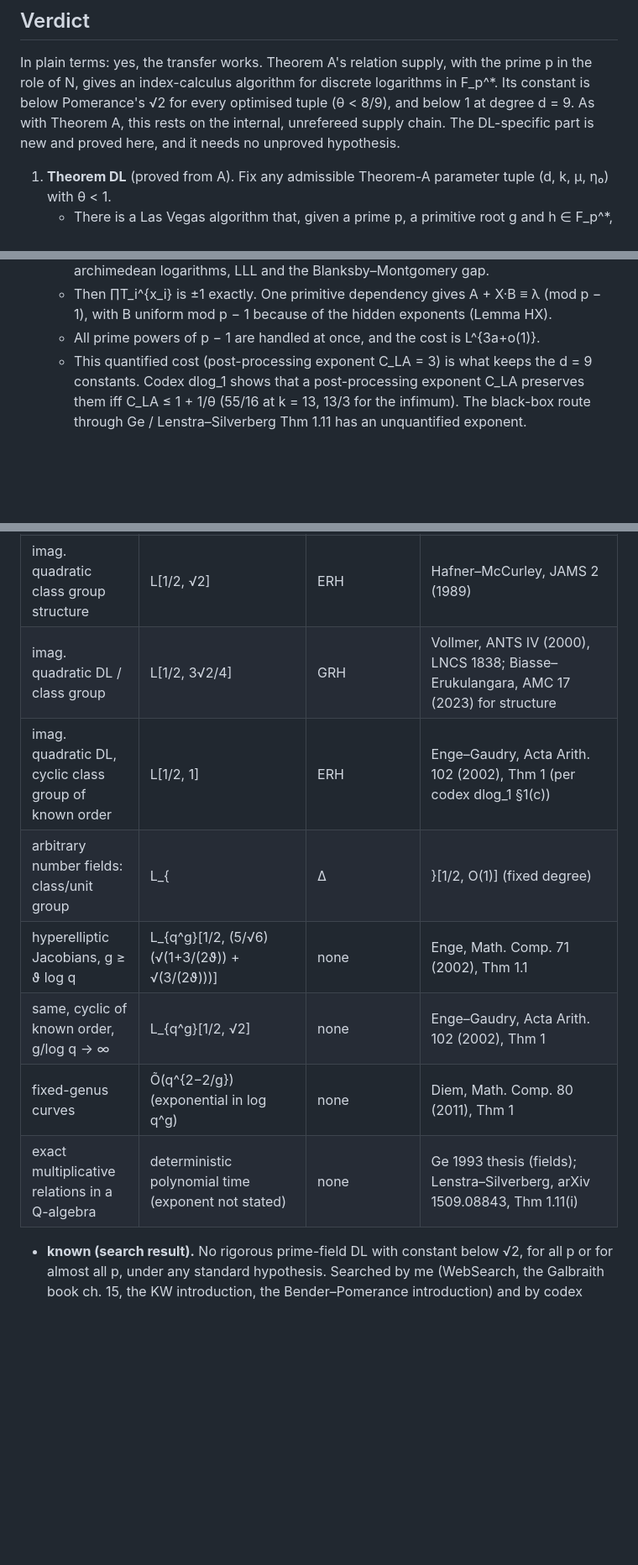
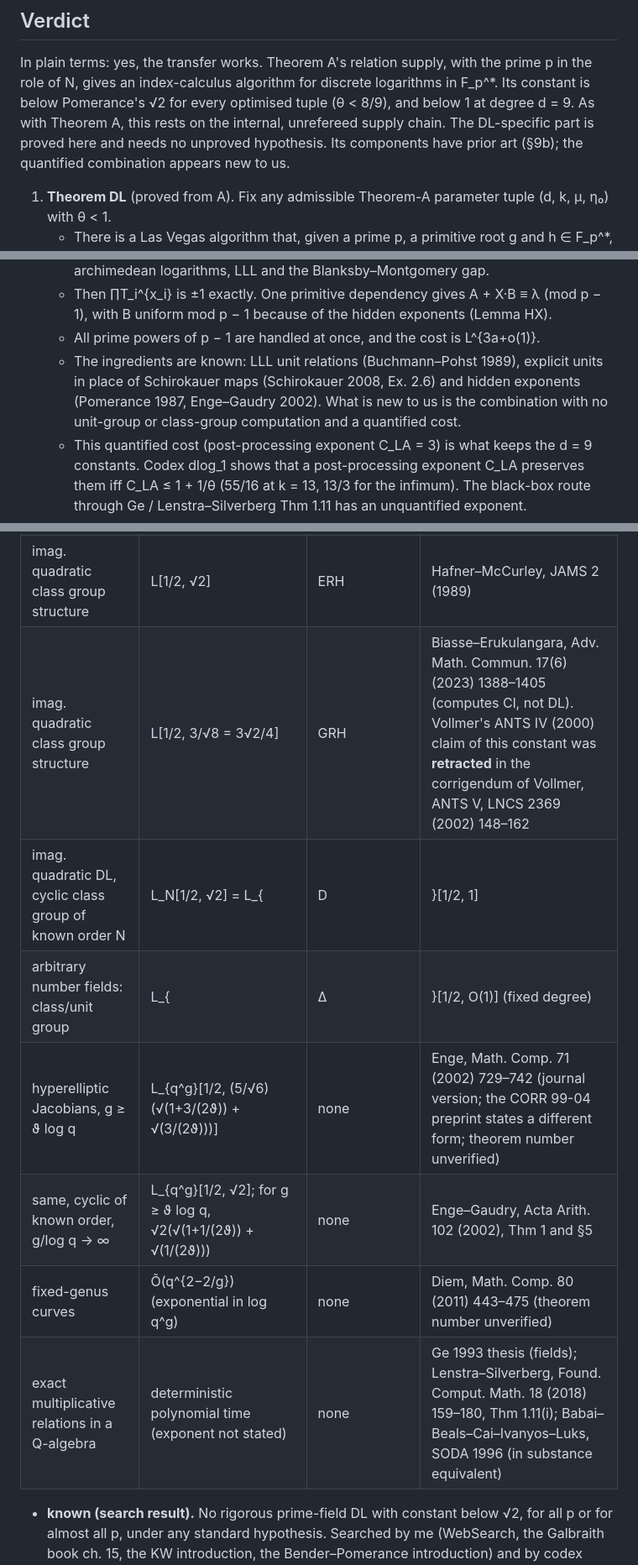
Before and after one commit to kasper0406/factoring-connection, a Markdown page: notes/dlog_results.md, 3 parts joined by grey strips. Shown at 84% size. GitHub-like rendering; blank space fills up the shorter version.

```diff
--- a/notes/dlog_results.md
+++ b/notes/dlog_results.md
@@ -15,8 +15,8 @@ chain of Theorem A, Steps 1–7 of `notes/thmA_proof.md`) · **known** (publishe
 
 In plain terms: yes, the transfer works. Theorem A's relation supply, with the prime p in the role of N, gives an
 index-calculus algorithm for discrete logarithms in F_p^*. Its constant is below Pomerance's √2 for every
-optimised tuple (θ < 8/9), and below 1 at degree d = 9. As with Theorem A, this rests on the internal, unrefereed supply chain. The DL-specific part is new and
-proved here, and it needs no unproved hypothesis.
+optimised tuple (θ < 8/9), and below 1 at degree d = 9. As with Theorem A, this rests on the internal, unrefereed supply chain. The DL-specific part is proved here and
+needs no unproved hypothesis. Its components have prior art (§9b); the quantified combination appears new to us.
 
 1. **Theorem DL** (proved from A). Fix any admissible Theorem-A parameter tuple (d, k, μ, η₀) with θ < 1.
    - There is a Las Vegas algorithm that, given a prime p, a primitive root g and h ∈ F_p^*, computes log_g h mod
@@ -39,6 +39,9 @@ proved here, and it needs no unproved hypothesis.
    - Then ∏T_i^{x_i} is ±1 exactly. One primitive dependency gives A + X·B ≡ λ (mod p − 1), with B uniform mod p − 1
      because of the hidden exponents (Lemma HX).
    - All prime powers of p − 1 are handled at once, and the cost is L^{3a+o(1)}.
+   - The ingredients are known: LLL unit relations (Buchmann–Pohst 1989), explicit units in place of Schirokauer maps
+     (Schirokauer 2008, Ex. 2.6) and hidden exponents (Pomerance 1987, Enge–Gaudry 2002). What is new to us is the
+     combination with no unit-group or class-group computation and a quantified cost.
    - This quantified cost (post-processing exponent C_LA = 3) is what keeps the d = 9 constants. Codex dlog_1 shows that a post-processing exponent
      C_LA preserves them iff C_LA ≤ 1 + 1/θ (55/16 at k = 13, 13/3 for the infimum). The black-box route through
      Ge / Lenstra–Silverberg Thm 1.11 has an unquantified exponent.
@@ -91,13 +94,13 @@ proved here, and it needs no unproved hypothesis.
 | F_{p^n}, n = 2 | rigorous subexponential (Lovorn's thesis; constant 3/2 commonly quoted, not verified) | none | Lovorn 1992 thesis, cited in Bender–Pomerance §1 |
 | F_{p^n}, any p, n | (pn)^{2 log₂ n + O(1)}; quasi-polynomial for fixed p; L_Q[α + o(1)] for p = L_Q[α] (a fixed constant needs log p ≍ t^α(log t)^{−α}, t = log Q; codex dlog_1 §1(b)) | none | Kleinjung–Wesolowski, JAMS 35 (2022) 581–624, Thm 1.1 (arXiv 1906.10668) |
 | imag. quadratic class group structure | L[1/2, √2] | ERH | Hafner–McCurley, JAMS 2 (1989) |
-| imag. quadratic DL / class group | L[1/2, 3√2/4] | GRH | Vollmer, ANTS IV (2000), LNCS 1838; Biasse–Erukulangara, AMC 17 (2023) for structure |
-| imag. quadratic DL, cyclic class group of known order | L[1/2, 1] | ERH | Enge–Gaudry, Acta Arith. 102 (2002), Thm 1 (per codex dlog_1 §1(c)) |
+| imag. quadratic class group structure | L[1/2, 3/√8 = 3√2/4] | GRH | Biasse–Erukulangara, Adv. Math. Commun. 17(6) (2023) 1388–1405 (computes Cl, not DL). Vollmer's ANTS IV (2000) claim of this constant was **retracted** in the corrigendum of Vollmer, ANTS V, LNCS 2369 (2002) 148–162 |
+| imag. quadratic DL, cyclic class group of known order N | L_N[1/2, √2] = L_{|D|}[1/2, 1] | ERH | Enge–Gaudry, Acta Arith. 102 (2002) 83–103, Thm 1 |
 | arbitrary number fields: class/unit group | L_{|Δ|}[1/2, O(1)] (fixed degree) | ERH | de Boer–Pellet-Mary–Wesolowski, arXiv 2512.01588 (2025), Thm 1.3; finite-field DL explicitly not investigated |
-| hyperelliptic Jacobians, g ≥ ϑ log q | L_{q^g}[1/2, (5/√6)(√(1+3/(2ϑ)) + √(3/(2ϑ)))] | none | Enge, Math. Comp. 71 (2002), Thm 1.1 |
-| same, cyclic of known order, g/log q → ∞ | L_{q^g}[1/2, √2] | none | Enge–Gaudry, Acta Arith. 102 (2002), Thm 1 |
-| fixed-genus curves | Õ(q^{2−2/g}) (exponential in log q^g) | none | Diem, Math. Comp. 80 (2011), Thm 1 |
-| exact multiplicative relations in a Q-algebra | deterministic polynomial time (exponent not stated) | none | Ge 1993 thesis (fields); Lenstra–Silverberg, arXiv 1509.08843, Thm 1.11(i) |
+| hyperelliptic Jacobians, g ≥ ϑ log q | L_{q^g}[1/2, (5/√6)(√(1+3/(2ϑ)) + √(3/(2ϑ)))] | none | Enge, Math. Comp. 71 (2002) 729–742 (journal version; the CORR 99-04 preprint states a different form; theorem number unverified) |
+| same, cyclic of known order, g/log q → ∞ | L_{q^g}[1/2, √2]; for g ≥ ϑ log q, √2(√(1+1/(2ϑ)) + √(1/(2ϑ))) | none | Enge–Gaudry, Acta Arith. 102 (2002), Thm 1 and §5 |
+| fixed-genus curves | Õ(q^{2−2/g}) (exponential in log q^g) | none | Diem, Math. Comp. 80 (2011) 443–475 (theorem number unverified) |
+| exact multiplicative relations in a Q-algebra | deterministic polynomial time (exponent not stated) | none | Ge 1993 thesis (fields); Lenstra–Silverberg, Found. Comput. Math. 18 (2018) 159–180, Thm 1.11(i); Babai–Beals–Cai–Ivanyos–Luks, SODA 1996 (in substance equivalent) |
 
 - **known (search result).** No rigorous prime-field DL with constant below √2, for all p or for almost all p, under
   any standard hypothesis. Searched by me (WebSearch, the Galbraith book ch. 15, the KW introduction, the
```
Also changed, not shown: other parts of notes/dlog_results.md (+41 -5 lines).
